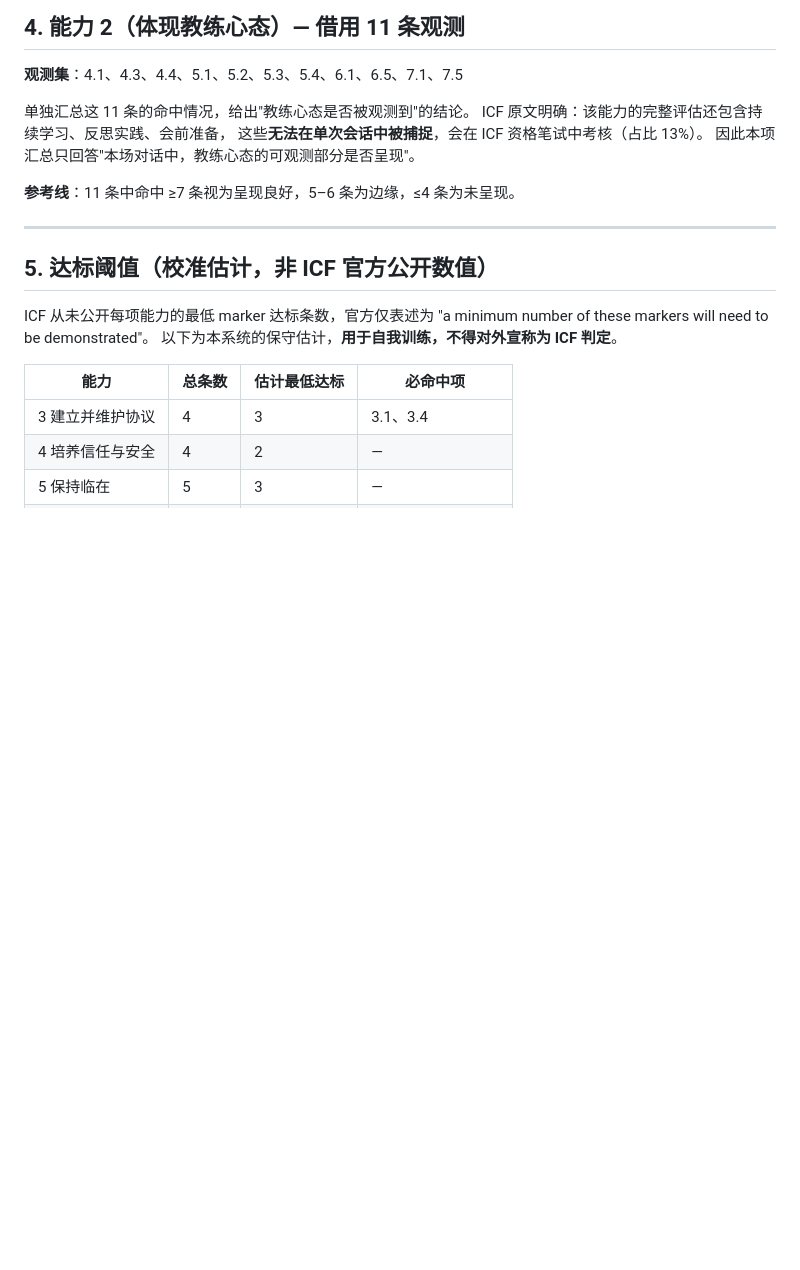
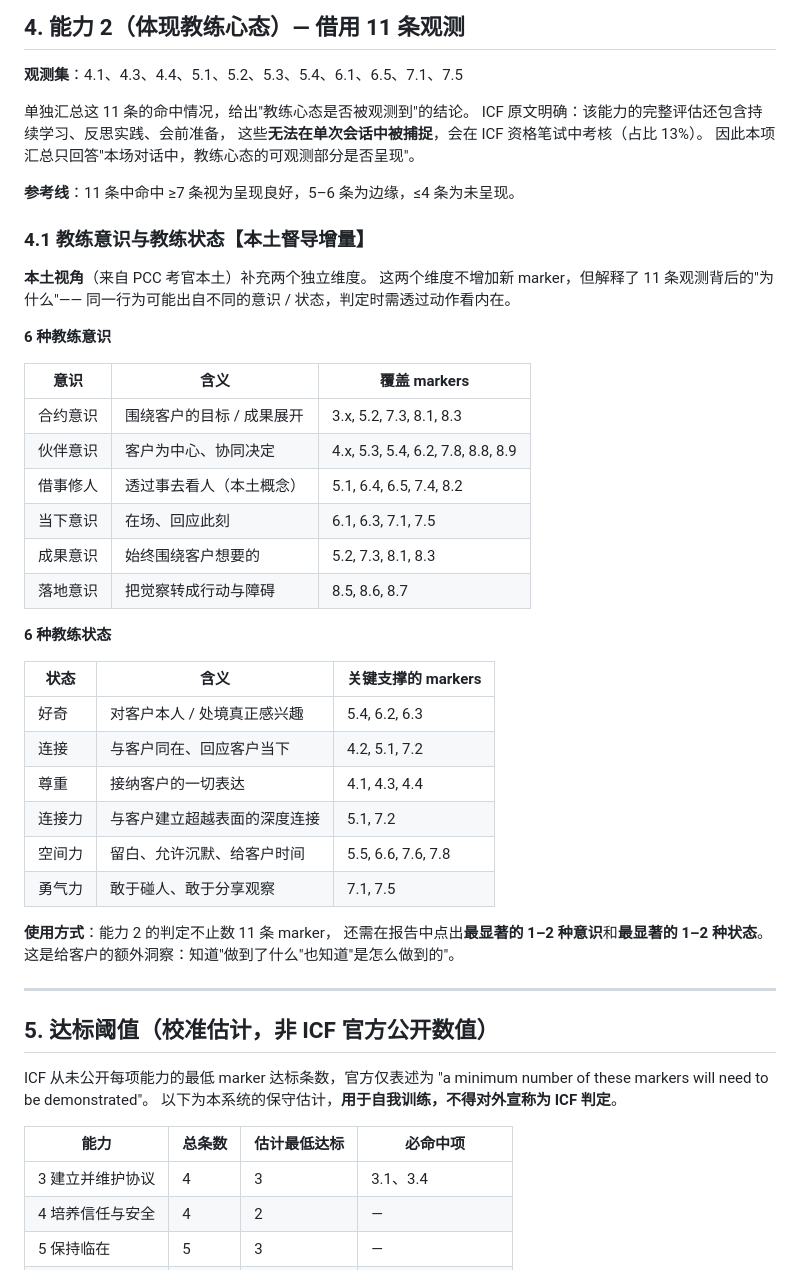
Before and after one commit to jasminelzhang1234/pcc-live-coach, a Markdown page: knowledge/competency-rules.md, the part around the change. GitHub-like rendering; blank space fills up the shorter version.

Commit message:
docs(knowledge): 增补本土督导的本土增量内容
competency-rules.md 新增 §4.1 教练意识与教练状态
—— 6 种意识 + 6 种状态,作为能力 2 判定的额外洞察维度
(说明:做到了什么 + 是怎么做到的)。

pcc-markers-2025.md 在 4 条 marker 判要要点下加 【本土增量·本土督导】
注释:7.3(上三层)、7.5(降权重 / 交出去)、7.8(教练 <30%)、
8.2 / 8.5(标志性提问)。

```diff
--- a/knowledge/competency-rules.md
+++ b/knowledge/competency-rules.md
@@ -49,6 +49,38 @@ ICF 原文明确：该能力的完整评估还包含持续学习、反思实践
 因此本项汇总只回答"本场对话中，教练心态的可观测部分是否呈现"。
 
 **参考线**：11 条中命中 ≥7 条视为呈现良好，5–6 条为边缘，≤4 条为未呈现。
+
+### 4.1 教练意识与教练状态【本土督导增量】
+
+**本土视角**（来自 PCC 考官本土）补充两个独立维度。
+这两个维度不增加新 marker，但解释了 11 条观测背后的"为什么"——
+同一行为可能出自不同的意识 / 状态，判定时需透过动作看内在。
+
+**6 种教练意识**
+
+| 意识 | 含义 | 覆盖 markers |
+|---|---|---|
+| 合约意识 | 围绕客户的目标 / 成果展开 | 3.x, 5.2, 7.3, 8.1, 8.3 |
+| 伙伴意识 | 客户为中心、协同决定 | 4.x, 5.3, 5.4, 6.2, 7.8, 8.8, 8.9 |
+| 借事修人 | 透过事去看人（本土概念）| 5.1, 6.4, 6.5, 7.4, 8.2 |
+| 当下意识 | 在场、回应此刻 | 6.1, 6.3, 7.1, 7.5 |
+| 成果意识 | 始终围绕客户想要的 | 5.2, 7.3, 8.1, 8.3 |
+| 落地意识 | 把觉察转成行动与障碍 | 8.5, 8.6, 8.7 |
+
+**6 种教练状态**
+
+| 状态 | 含义 | 关键支撑的 markers |
+|---|---|---|
+| 好奇 | 对客户本人 / 处境真正感兴趣 | 5.4, 6.2, 6.3 |
+| 连接 | 与客户同在、回应客户当下 | 4.2, 5.1, 7.2 |
+| 尊重 | 接纳客户的一切表达 | 4.1, 4.3, 4.4 |
+| 连接力 | 与客户建立超越表面的深度连接 | 5.1, 7.2 |
+| 空间力 | 留白、允许沉默、给客户时间 | 5.5, 6.6, 7.6, 7.8 |
+| 勇气力 | 敢于碰人、敢于分享观察 | 7.1, 7.5 |
+
+**使用方式**：能力 2 的判定不止数 11 条 marker，
+还需在报告中点出**最显著的 1–2 种意识**和**最显著的 1–2 种状态**。
+这是给客户的额外洞察：知道"做到了什么"也知道"是怎么做到的"。
 
 ---
 
```
Also changed, not shown: knowledge/pcc-markers-2025.md (+10 -0 lines).
